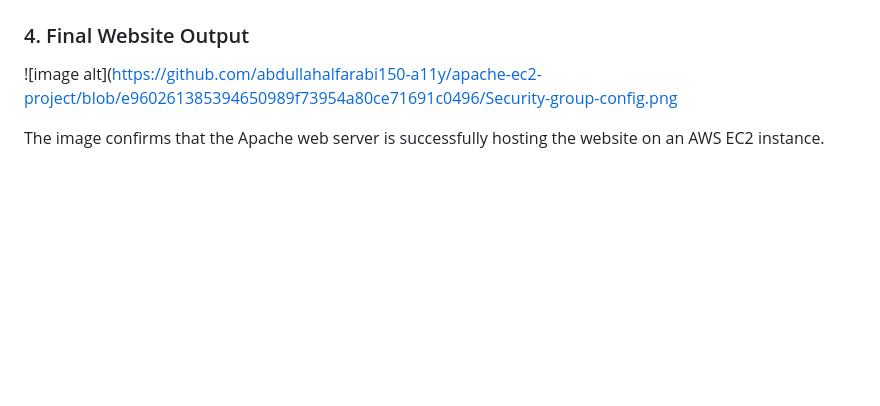
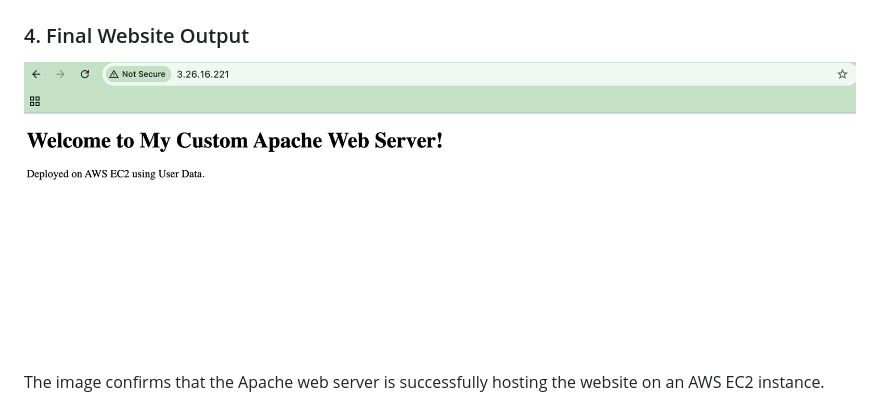
Before and after one commit to abdullahalfarabi150-a11y/apache-ec2-project, a Markdown page: README.md, the part around the change. Drawn GitHub-style; blank space fills up the shorter version.

```diff
--- a/README.md
+++ b/README.md
@@ -87,7 +87,7 @@ This defines network access rules for the EC2 instance.
 * Controls inbound traffic for security of the server
 
 ### 4. Final Website Output
-![image alt](https://github.com/abdullahalfarabi150-a11y/apache-ec2-project/blob/e960261385394650989f73954a80ce71691c0496/Security-group-config.png
+![image alt](https://github.com/abdullahalfarabi150-a11y/apache-ec2-project/blob/4319c4832794c8d1db76efb774618d359aa2a88c/final-website-output.png)
 
 The image confirms that the Apache web server is successfully hosting the website on an AWS EC2 instance.
 
```
